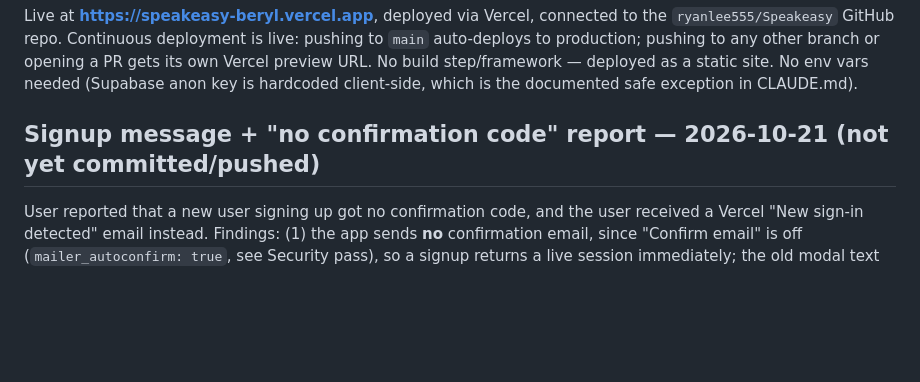
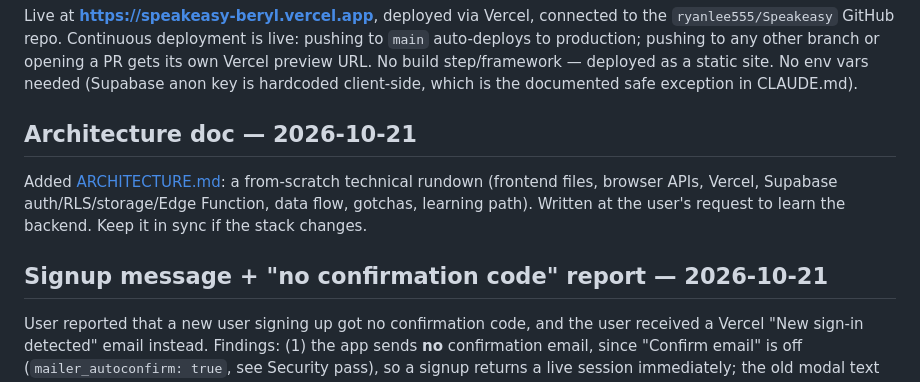
Before and after one commit to ryanlee555/Speakeasy, a Markdown page: PROGRESS.md, the part around the change. Drawn GitHub-style; blank space fills up the shorter version.

Commit message:
Add ARCHITECTURE.md: technical rundown of the stack
Co-Authored-By: Claude Sonnet 5.5 <noreply@anthropic.com>

```diff
--- a/PROGRESS.md
+++ b/PROGRESS.md
@@ -8,7 +8,12 @@ Living doc. Updated after every change made in this project so any new chat can
 ## Deployment (2026-08-10)
 Live at **https://speakeasy-beryl.vercel.app**, deployed via Vercel, connected to the `ryanlee555/Speakeasy` GitHub repo. Continuous deployment is live: pushing to `main` auto-deploys to production; pushing to any other branch or opening a PR gets its own Vercel preview URL. No build step/framework — deployed as a static site. No env vars needed (Supabase anon key is hardcoded client-side, which is the documented safe exception in CLAUDE.md).
 
-## Signup message + "no confirmation code" report — 2026-10-21 (not yet committed/pushed)
+## Architecture doc — 2026-10-21
+Added [ARCHITECTURE.md](ARCHITECTURE.md): a from-scratch technical rundown (frontend files, browser
+APIs, Vercel, Supabase auth/RLS/storage/Edge Function, data flow, gotchas, learning path). Written
+at the user's request to learn the backend. Keep it in sync if the stack changes.
+
+## Signup message + "no confirmation code" report — 2026-10-21
 User reported that a new user signing up got no confirmation code, and the user received a Vercel
 "New sign-in detected" email instead. Findings: (1) the app sends **no** confirmation email, since
 "Confirm email" is off (`mailer_autoconfirm: true`, see Security pass), so a signup returns a live
```
Also changed, not shown: ARCHITECTURE.md (added, +126 -0 lines).
